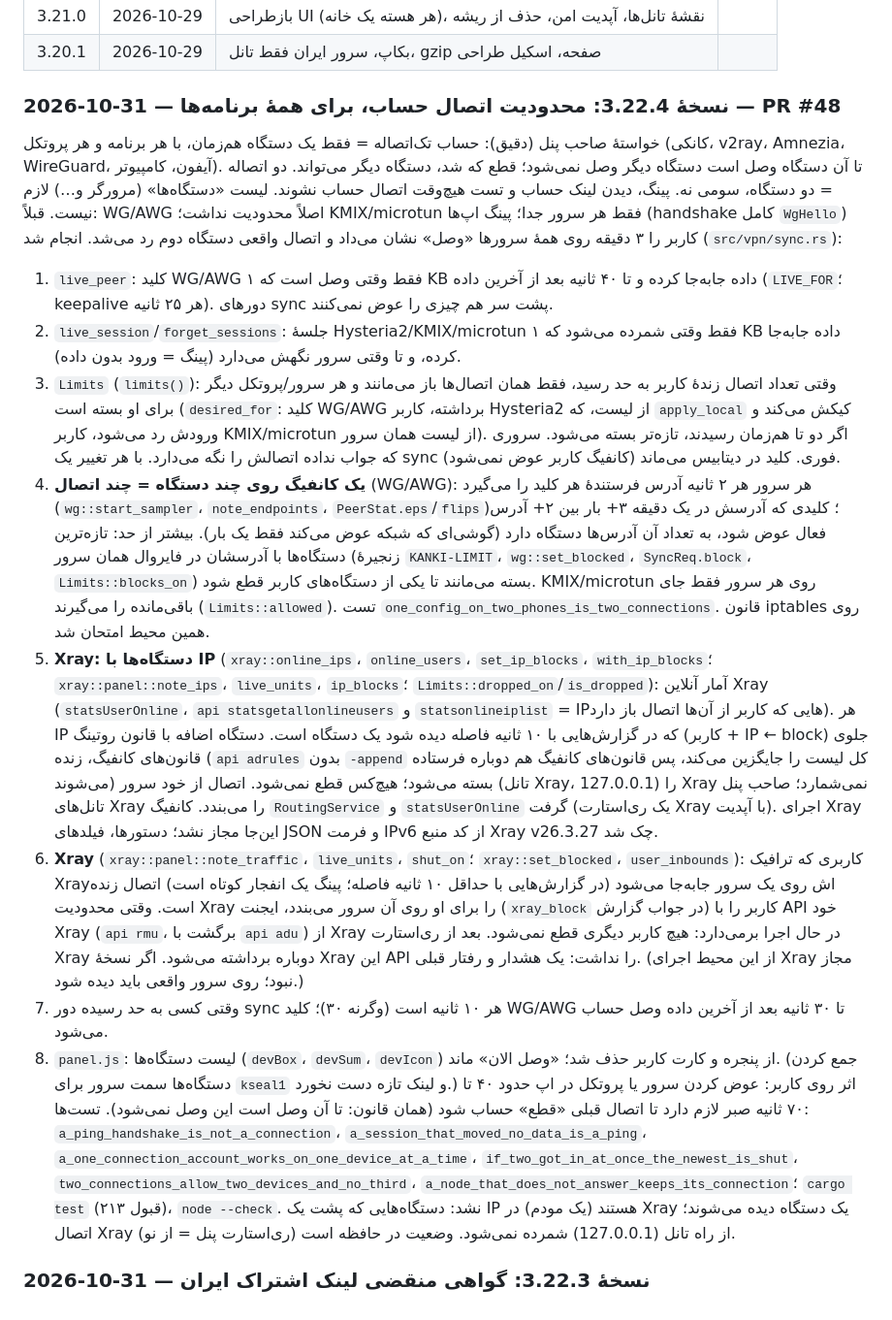
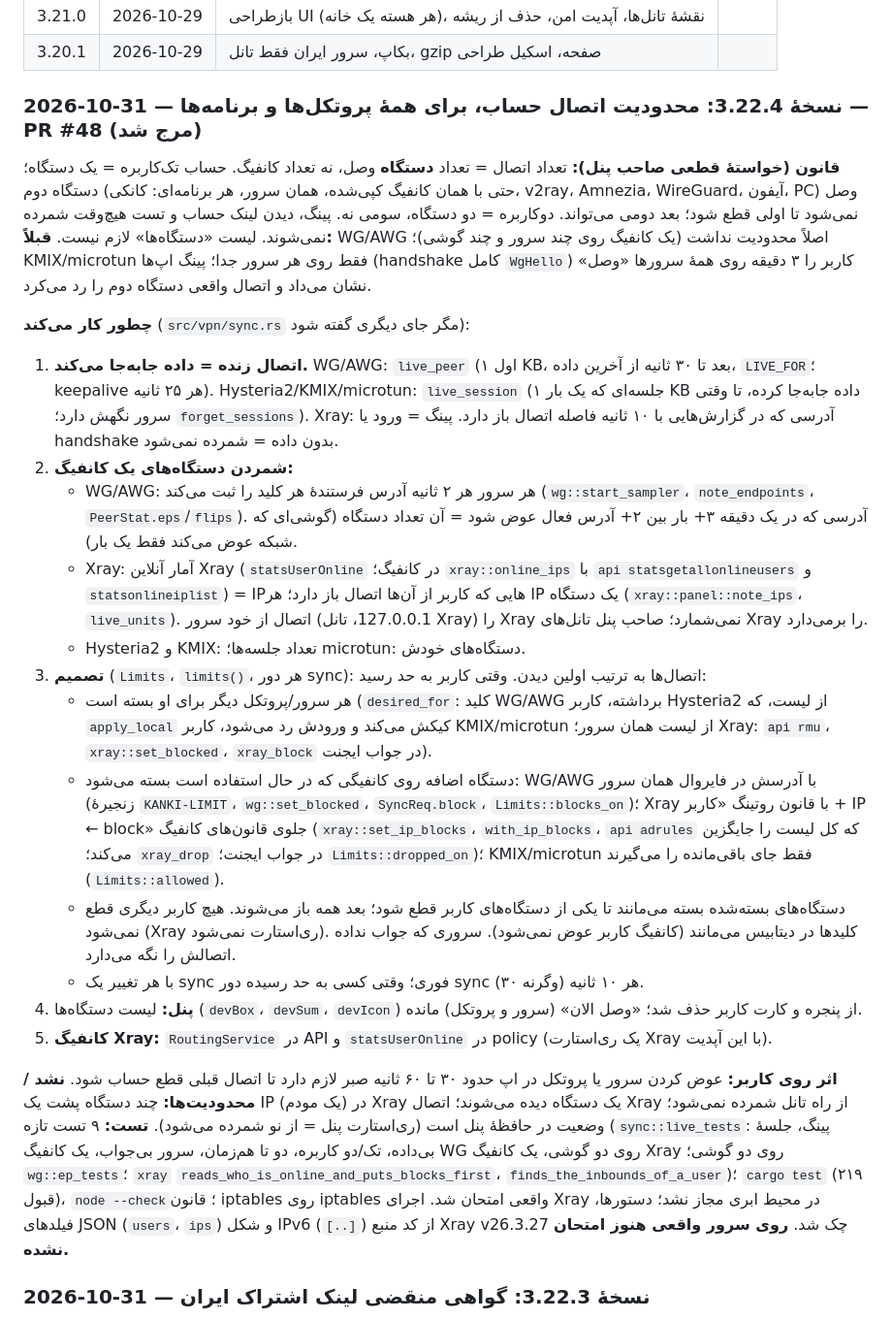
Before and after one commit to kankiturk8770/kanki-panel, a Markdown page: CLAUDE.md, the part around the change. Shown at 97% size. Rendered like a GitHub page.

Commit message:
CLAUDE.md: the 3.22.4 report in order
Co-Authored-By: Claude Opus 5.5 <noreply@anthropic.com>
Claude-Session: https://claude.ai/code/session_01Xfbs6H7ZYw1i9S7U2YZpz2

```diff
--- a/CLAUDE.md
+++ b/CLAUDE.md
@@ -112,48 +112,44 @@
 | 3.21.0 | 2026-10-29 | بازطراحی UI (هر هسته یک خانه)، نقشهٔ تانل‌ها، آپدیت امن، حذف از ریشه | |
 | 3.20.1 | 2026-10-29 | بکاپ، سرور ایران فقط تانل، gzip صفحه، اسکیل طراحی | |
 
-### 2026-10-31 — نسخهٔ 3.22.4: محدودیت اتصال حساب، برای همهٔ برنامه‌ها — PR #48
-خواستهٔ صاحب پنل (دقیق): حساب تک‌اتصاله = فقط یک دستگاه هم‌زمان، با هر برنامه و هر پروتکل (کانکی، v2ray، Amnezia، WireGuard، آیفون،
-کامپیوتر). تا آن دستگاه وصل است دستگاه دیگر وصل نمی‌شود؛ قطع که شد، دستگاه دیگر می‌تواند. دو اتصاله = دو دستگاه، سومی نه.
-پینگ، دیدن لینک حساب و تست هیچ‌وقت اتصال حساب نشوند. لیست «دستگاه‌ها» (مرورگر و…) لازم نیست.
-قبلاً: WG/AWG اصلاً محدودیت نداشت؛ KMIX/microtun فقط هر سرور جدا؛ پینگ اپ‌ها (handshake کامل `WgHello`) کاربر را ۳ دقیقه روی همهٔ
-سرورها «وصل» نشان می‌داد و اتصال واقعی دستگاه دوم رد می‌شد.
-انجام شد (`src/vpn/sync.rs`):
-1. `live_peer`: کلید WG/AWG فقط وقتی وصل است که ۱ KB داده جابه‌جا کرده و تا ۴۰ ثانیه بعد از آخرین داده (`LIVE_FOR`؛ keepalive هر ۲۵
-   ثانیه). دورهای sync پشت سر هم چیزی را عوض نمی‌کنند.
-2. `live_session`/`forget_sessions`: جلسهٔ Hysteria2/KMIX/microtun فقط وقتی شمرده می‌شود که ۱ KB داده جابه‌جا کرده، و تا وقتی سرور
-   نگهش می‌دارد (پینگ = ورود بدون داده).
-3. `Limits` (`limits()`): وقتی تعداد اتصال زندهٔ کاربر به حد رسید، فقط همان اتصال‌ها باز می‌مانند و هر سرور/پروتکل دیگر برای او بسته
-   است (`desired_for`: کلید WG/AWG برداشته، کاربر Hysteria2 از لیست، که `apply_local` کیکش می‌کند و ورودش رد می‌شود، کاربر KMIX/microtun
-   از لیست همان سرور). اگر دو تا هم‌زمان رسیدند، تازه‌تر بسته می‌شود. سروری که جواب نداده اتصالش را نگه می‌دارد. با هر تغییر یک sync
-   فوری. کلید در دیتابیس می‌ماند (کانفیگ کاربر عوض نمی‌شود).
-7. **یک کانفیگ روی چند دستگاه = چند اتصال** (WG/AWG): هر سرور هر ۲ ثانیه آدرس فرستندهٔ هر کلید را می‌گیرد (`wg::start_sampler`،
-   `note_endpoints`، `PeerStat.eps`/`flips`)؛ کلیدی که آدرسش در یک دقیقه ۳+ بار بین ۲+ آدرس فعال عوض شود، به تعداد آن آدرس‌ها دستگاه
-   دارد (گوشی‌ای که شبکه عوض می‌کند فقط یک بار). بیشتر از حد: تازه‌ترین دستگاه‌ها با آدرسشان در فایروال همان سرور (زنجیرهٔ `KANKI-LIMIT`،
-   `wg::set_blocked`، `SyncReq.block`، `Limits::blocks_on`) بسته می‌مانند تا یکی از دستگاه‌های کاربر قطع شود. KMIX/microtun روی هر سرور
-   فقط جای باقی‌مانده را می‌گیرند (`Limits::allowed`). تست `one_config_on_two_phones_is_two_connections`. قانون iptables روی همین محیط امتحان شد.
-8. **Xray: دستگاه‌ها با IP** (`xray::online_ips`، `online_users`، `set_ip_blocks`، `with_ip_blocks`؛ `xray::panel::note_ips`، `live_units`،
-   `ip_blocks`؛ `Limits::dropped_on`/`is_dropped`): آمار آنلاین Xray (`statsUserOnline`، `api statsgetallonlineusers` و `statsonlineiplist`
-   = IPهایی که کاربر از آن‌ها اتصال باز دارد). هر IP که در گزارش‌هایی با ۱۰ ثانیه فاصله دیده شود یک دستگاه است. دستگاه اضافه با قانون
-   روتینگ (کاربر + IP ← block) جلوی قانون‌های کانفیگ، زنده (`api adrules` بدون `-append` کل لیست را جایگزین می‌کند، پس قانون‌های کانفیگ
-   هم دوباره فرستاده می‌شوند) بسته می‌شود؛ هیچ‌کس قطع نمی‌شود. اتصال از خود سرور (تانل Xray، 127.0.0.1) را Xray نمی‌شمارد؛ صاحب پنل
-   تانل‌های Xray را می‌بندد. کانفیگ `RoutingService` و `statsUserOnline` گرفت (یک ری‌استارت Xray با آپدیت). اجرای Xray این‌جا مجاز
-   نشد؛ دستورها، فیلدهای JSON و فرمت IPv6 از کد منبع Xray v26.3.27 چک شد.
-5. **Xray** (`xray::panel::note_traffic`، `live_units`، `shut_on`؛ `xray::set_blocked`، `user_inbounds`): کاربری که ترافیک Xray‌اش روی یک
-   سرور جابه‌جا می‌شود (در گزارش‌هایی با حداقل ۱۰ ثانیه فاصله؛ پینگ یک انفجار کوتاه است) اتصال زنده است. وقتی محدودیت Xray را برای او
-   روی آن سرور می‌بندد، ایجنت (`xray_block` در جواب گزارش) کاربر را با API خود Xray (`api rmu`، برگشت با `api adu`) از Xray در حال
-   اجرا برمی‌دارد: هیچ کاربر دیگری قطع نمی‌شود. بعد از ری‌استارت Xray دوباره برداشته می‌شود. اگر نسخهٔ Xray این API را نداشت: یک
-   هشدار و رفتار قبلی. (از این محیط اجرای Xray مجاز نبود؛ روی سرور واقعی باید دیده شود.)
-6. وقتی کسی به حد رسیده دور sync هر ۱۰ ثانیه است (وگرنه ۳۰)؛ کلید WG/AWG تا ۳۰ ثانیه بعد از آخرین داده وصل حساب می‌شود.
-4. `panel.js`: لیست دستگاه‌ها (`devBox`، `devSum`، `devIcon`) از پنجره و کارت کاربر حذف شد؛ «وصل الان» ماند. (جمع کردن دستگاه‌ها
-   سمت سرور برای `kseal1` و لینک تازه دست نخورد.)
-اثر روی کاربر: عوض کردن سرور یا پروتکل در اپ حدود ۴۰ تا ۷۰ ثانیه صبر لازم دارد تا اتصال قبلی «قطع» حساب شود (همان قانون: تا آن وصل
-است این وصل نمی‌شود).
-تست‌ها: `a_ping_handshake_is_not_a_connection`، `a_session_that_moved_no_data_is_a_ping`، `a_one_connection_account_works_on_one_device_at_a_time`،
-`if_two_got_in_at_once_the_newest_is_shut`، `two_connections_allow_two_devices_and_no_third`، `a_node_that_does_not_answer_keeps_its_connection`؛
-`cargo test` (۲۱۳ قبول)، `node --check`.
-نشد: دستگاه‌هایی که پشت یک IP هستند (یک مودم) در Xray یک دستگاه دیده می‌شوند؛ اتصال Xray از راه تانل (127.0.0.1) شمرده نمی‌شود.
-وضعیت در حافظه است (ری‌استارت پنل = از نو).
+### 2026-10-31 — نسخهٔ 3.22.4: محدودیت اتصال حساب، برای همهٔ پروتکل‌ها و برنامه‌ها — PR #48 (مرج شد)
+**قانون (خواستهٔ قطعی صاحب پنل):** تعداد اتصال = تعداد **دستگاه** وصل، نه تعداد کانفیگ. حساب تک‌کاربره = یک دستگاه؛ دستگاه دوم (حتی
+با همان کانفیگ کپی‌شده، همان سرور، هر برنامه‌ای: کانکی، v2ray، Amnezia، WireGuard، آیفون، PC) وصل نمی‌شود تا اولی قطع شود؛ بعد
+دومی می‌تواند. دوکاربره = دو دستگاه، سومی نه. پینگ، دیدن لینک حساب و تست هیچ‌وقت شمرده نمی‌شوند. لیست «دستگاه‌ها» لازم نیست.
+**قبلاً:** WG/AWG اصلاً محدودیت نداشت (یک کانفیگ روی چند سرور و چند گوشی)؛ KMIX/microtun فقط روی هر سرور جدا؛ پینگ اپ‌ها
+(handshake کامل `WgHello`) کاربر را ۳ دقیقه روی همهٔ سرورها «وصل» نشان می‌داد و اتصال واقعی دستگاه دوم را رد می‌کرد.
+
+**چطور کار می‌کند** (`src/vpn/sync.rs` مگر جای دیگری گفته شود):
+1. **اتصال زنده = داده جابه‌جا می‌کند.** WG/AWG: `live_peer` (اول ۱ KB، بعد تا ۳۰ ثانیه از آخرین داده، `LIVE_FOR`؛ keepalive هر ۲۵
+   ثانیه). Hysteria2/KMIX/microtun: `live_session` (جلسه‌ای که یک بار ۱ KB داده جابه‌جا کرده، تا وقتی سرور نگهش دارد؛ `forget_sessions`).
+   Xray: آدرسی که در گزارش‌هایی با ۱۰ ثانیه فاصله اتصال باز دارد. پینگ = ورود یا handshake بدون داده = شمرده نمی‌شود.
+2. **شمردن دستگاه‌های یک کانفیگ:**
+   - WG/AWG: هر سرور هر ۲ ثانیه آدرس فرستندهٔ هر کلید را ثبت می‌کند (`wg::start_sampler`، `note_endpoints`، `PeerStat.eps`/`flips`).
+     آدرسی که در یک دقیقه ۳+ بار بین ۲+ آدرس فعال عوض شود = آن تعداد دستگاه (گوشی‌ای که شبکه عوض می‌کند فقط یک بار).
+   - Xray: آمار آنلاین Xray (`statsUserOnline` در کانفیگ؛ `xray::online_ips` با `api statsgetallonlineusers` و `statsonlineiplist`) =
+     IPهایی که کاربر از آن‌ها اتصال باز دارد؛ هر IP یک دستگاه (`xray::panel::note_ips`، `live_units`). اتصال از خود سرور (127.0.0.1،
+     تانل Xray) را Xray نمی‌شمارد؛ صاحب پنل تانل‌های Xray را برمی‌دارد.
+   - Hysteria2 و KMIX: تعداد جلسه‌ها؛ microtun: دستگاه‌های خودش.
+3. **تصمیم** (`Limits`، `limits()`، هر دور sync): اتصال‌ها به ترتیب اولین دیدن. وقتی کاربر به حد رسید:
+   - هر سرور/پروتکل دیگر برای او بسته است (`desired_for`: کلید WG/AWG برداشته، کاربر Hysteria2 از لیست، که `apply_local` کیکش می‌کند
+     و ورودش رد می‌شود، کاربر KMIX/microtun از لیست همان سرور؛ Xray: `api rmu`، `xray::set_blocked`، `xray_block` در جواب ایجنت).
+   - دستگاه اضافه روی کانفیگی که در حال استفاده است بسته می‌شود: WG/AWG با آدرسش در فایروال همان سرور (زنجیرهٔ `KANKI-LIMIT`،
+     `wg::set_blocked`، `SyncReq.block`، `Limits::blocks_on`)؛ Xray با قانون روتینگ «کاربر + IP ← block» جلوی قانون‌های کانفیگ
+     (`xray::set_ip_blocks`، `with_ip_blocks`، `api adrules` که کل لیست را جایگزین می‌کند؛ `xray_drop` در جواب ایجنت؛ `Limits::dropped_on`)؛
+     KMIX/microtun فقط جای باقی‌مانده را می‌گیرند (`Limits::allowed`).
+   - دستگاه‌های بسته‌شده بسته می‌مانند تا یکی از دستگاه‌های کاربر قطع شود؛ بعد همه باز می‌شوند. هیچ کاربر دیگری قطع نمی‌شود (Xray
+     ری‌استارت نمی‌شود). کلیدها در دیتابیس می‌مانند (کانفیگ کاربر عوض نمی‌شود). سروری که جواب نداده اتصالش را نگه می‌دارد.
+   - با هر تغییر یک sync فوری؛ وقتی کسی به حد رسیده دور sync هر ۱۰ ثانیه (وگرنه ۳۰).
+4. **پنل:** لیست دستگاه‌ها (`devBox`، `devSum`، `devIcon`) از پنجره و کارت کاربر حذف شد؛ «وصل الان» (سرور و پروتکل) مانده.
+5. **کانفیگ Xray:** `RoutingService` در API و `statsUserOnline` در policy (یک ری‌استارت Xray با این آپدیت).
+
+**اثر روی کاربر:** عوض کردن سرور یا پروتکل در اپ حدود ۳۰ تا ۶۰ ثانیه صبر لازم دارد تا اتصال قبلی قطع حساب شود.
+**نشد / محدودیت‌ها:** چند دستگاه پشت یک IP (یک مودم) در Xray یک دستگاه دیده می‌شوند؛ اتصال Xray از راه تانل شمرده نمی‌شود؛ وضعیت
+در حافظهٔ پنل است (ری‌استارت پنل = از نو شمرده می‌شود).
+**تست:** ۹ تست تازه (`sync::live_tests`: پینگ، جلسهٔ بی‌داده، تک/دو کاربره، دو تا هم‌زمان، سرور بی‌جواب، یک کانفیگ WG روی دو گوشی،
+یک کانفیگ Xray روی دو گوشی؛ `wg::ep_tests`؛ `xray` `reads_who_is_online_and_puts_blocks_first`، `finds_the_inbounds_of_a_user`)؛
+`cargo test` (۲۱۹ قبول)، `node --check`؛ قانون iptables روی iptables واقعی امتحان شد. اجرای Xray در محیط ابری مجاز نشد؛ دستورها،
+فیلدهای JSON (`users`، `ips`) و شکل IPv6 (`[..]`) از کد منبع Xray v26.3.27 چک شد. **روی سرور واقعی هنوز امتحان نشده.**
 
 ### 2026-10-31 — نسخهٔ 3.22.3: گواهی منقضی لینک اشتراک ایران
 مشکل (عکس صاحب پنل از ویندوز): ورود نشد؛ `s1s.polimax.shop:2053` «certificate has expired or is not yet valid» و
```
